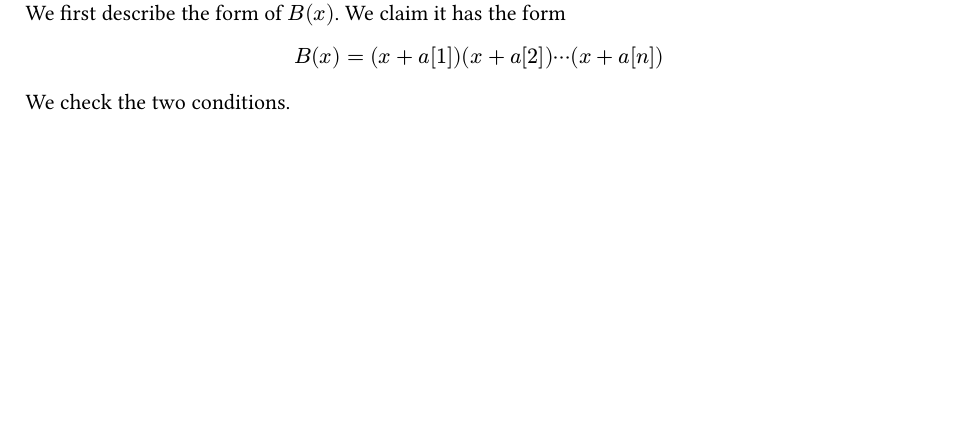
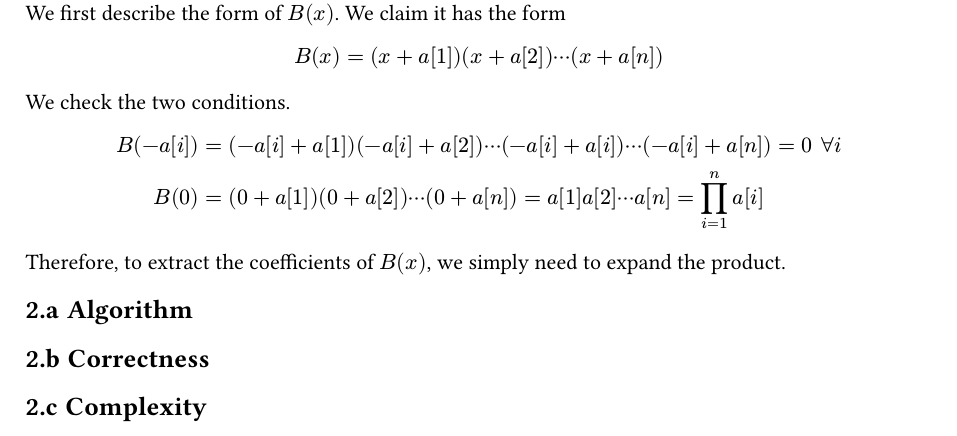
Before and after one commit to gavin-hyl/cs38, a Typst document (cs38-final-ghua.typ): part of page 2 of 2, cut so that both start at the same text, the shorter picture padded with empty space. Compiled offline with Typst 0.15.

Commit message:
Final q2 setup.

```diff
--- a/cs38-final-ghua.typ
+++ b/cs38-final-ghua.typ
@@ -74,3 +74,14 @@ $
   B(x) = (x + a[1]) (x + a[2]) dots.c (x + a[n])
 $
 We check the two conditions.
+$
+  B(-a[i]) &= (-a[i] + a[1]) (-a[i] + a[2]) dots.c (-a[i] + a[i]) dots.c (-a[i] + a[n]) = 0 space forall i\
+  B(0) &= (0 + a[1]) (0 + a[2]) dots.c (0 + a[n]) = a[1] a[2] dots.c a[n] = product_(i=1)^n a[i]
+$
+Therefore, to extract the coefficients of $B(x)$, we simply need to expand the product.
+
+== Algorithm
+
+== Correctness
+
+== Complexity
```
